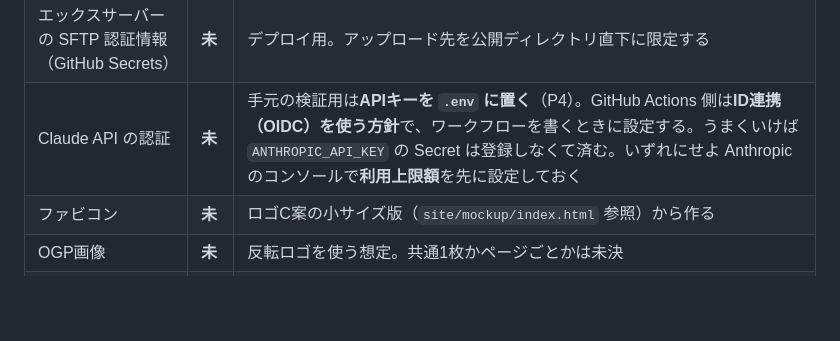
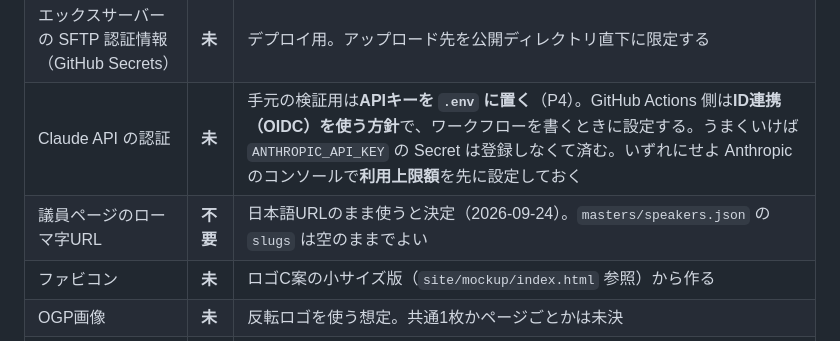
Before and after one commit to Onga-Mirai-Tech/Onga-Mirai-Gikai, a Markdown page: docs/運用メモ.md, the part around the change. Drawn GitHub-style; blank space fills up the shorter version.

```diff
--- a/docs/運用メモ.md
+++ b/docs/運用メモ.md
@@ -56,6 +56,7 @@ gh secret set DATA_REPO_DEPLOY_KEY \
 | **サブドメインの設定＋無料SSL** | **済** | 2026-09-22。`https://miraigikai.onga-mirai-tech.com/` が200で開く。http→httpsのリダイレクトは未設定 |
 | エックスサーバーの SFTP 認証情報（GitHub Secrets） | **未** | デプロイ用。アップロード先を公開ディレクトリ直下に限定する |
 | Claude API の認証 | **未** | 手元の検証用は**APIキーを `.env` に置く**（P4）。GitHub Actions 側は**ID連携（OIDC）を使う方針**で、ワークフローを書くときに設定する。うまくいけば `ANTHROPIC_API_KEY` の Secret は登録しなくて済む。いずれにせよ Anthropic のコンソールで**利用上限額**を先に設定しておく |
+| 議員ページのローマ字URL | **不要** | 日本語URLのまま使うと決定（2026-09-24）。`masters/speakers.json` の `slugs` は空のままでよい |
 | ファビコン | **未** | ロゴC案の小サイズ版（`site/mockup/index.html` 参照）から作る |
 | OGP画像 | **未** | 反転ロゴを使う想定。共通1枚かページごとかは未決 |
 | プライバシーポリシー | **未** | 問い合わせメールを受ける以上、何を集めて何に使うかを書く。アクセス解析を入れるならそれも |
```
Also changed, not shown: docs/設計ドラフト.md (+15 -9 lines).
